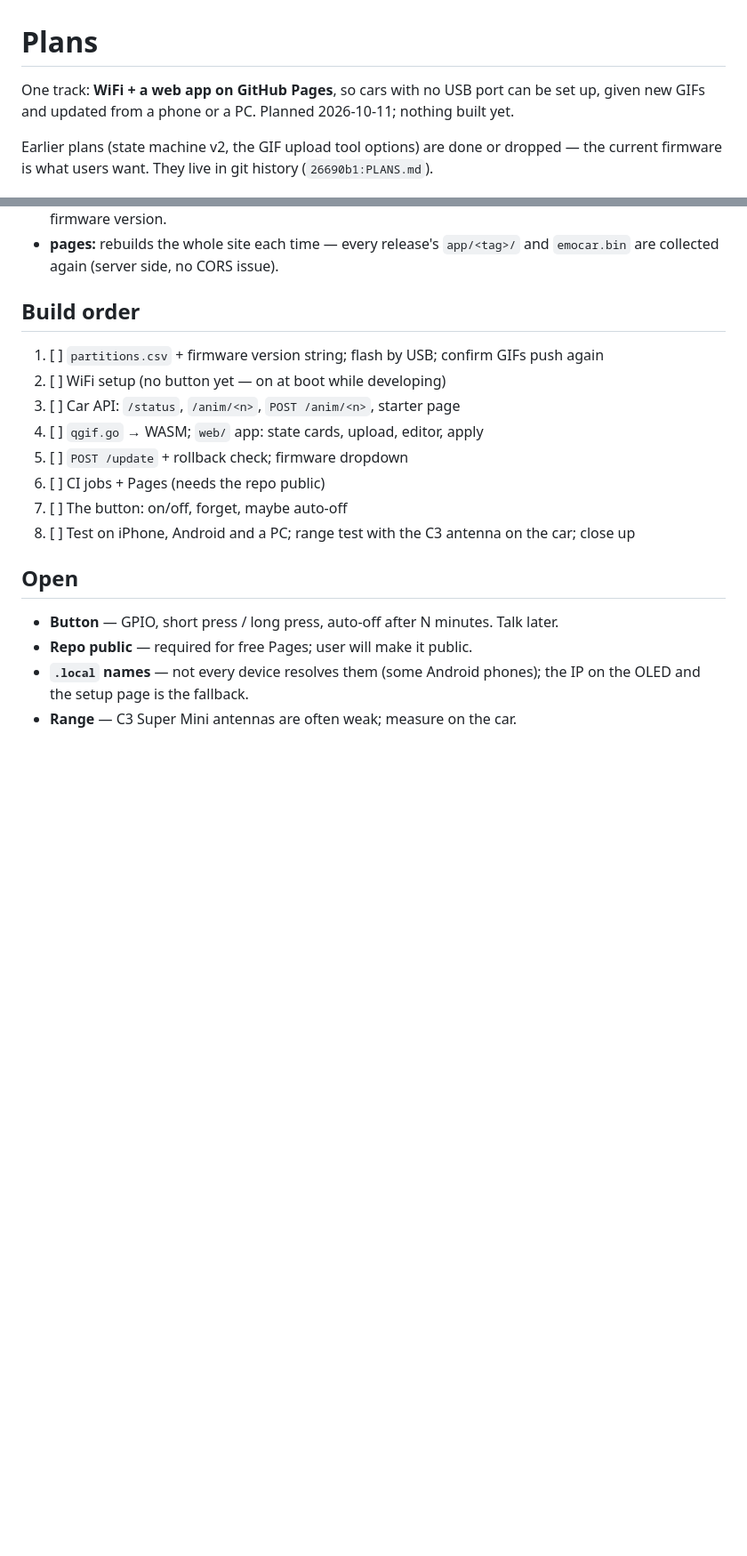
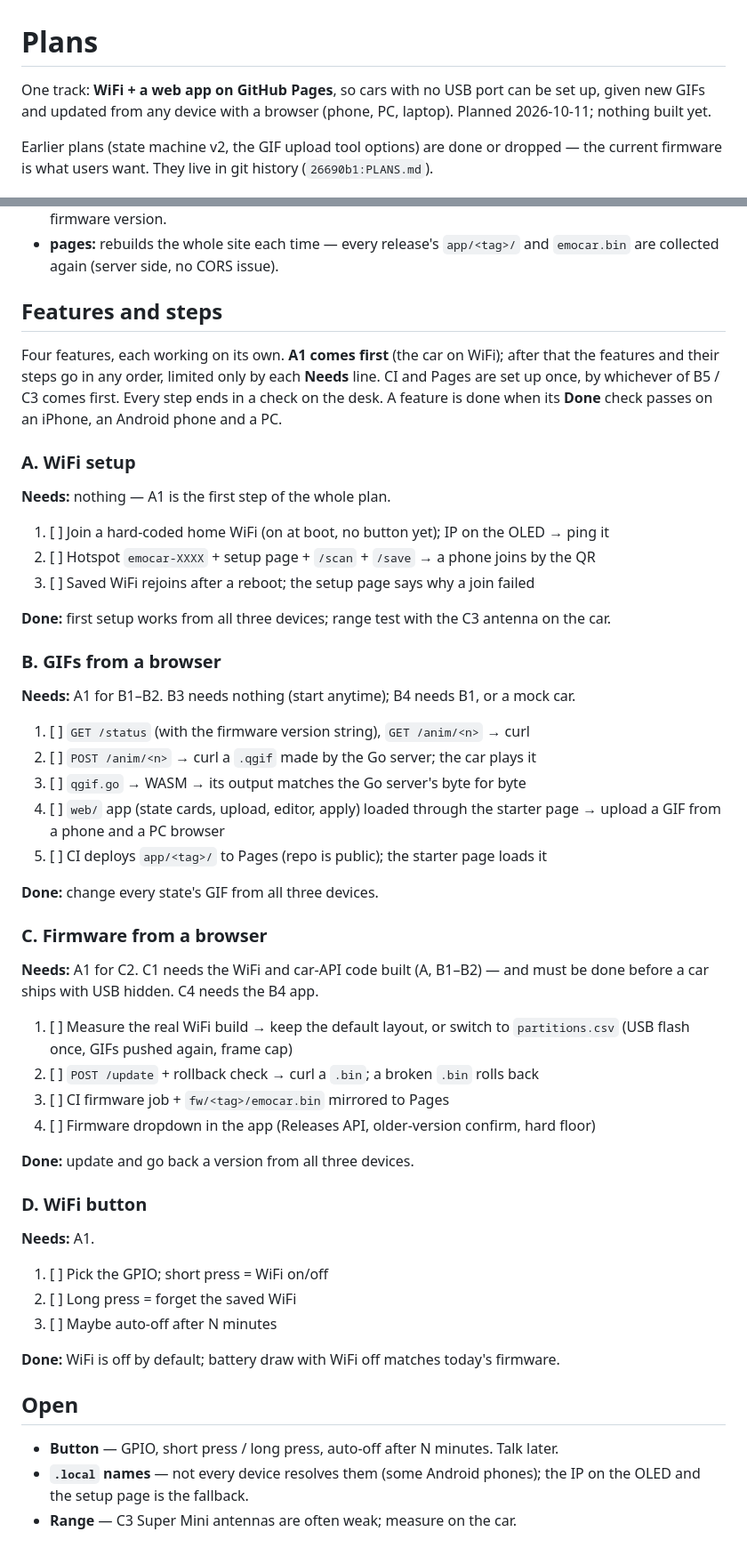
Before and after one commit to sangnnbs/emocar, a Markdown page: PLANS.md, 2 parts joined by grey strips. Shown at 89% size. Drawn GitHub-style; blank space fills up the shorter version.

Commit message:
update PlANS.md
Co-Authored-By: Claude Opus 5.5 <noreply@anthropic.com>

```diff
--- a/PLANS.md
+++ b/PLANS.md
@@ -1,7 +1,7 @@
 # Plans
 
 One track: **WiFi + a web app on GitHub Pages**, so cars with no USB port can be set up,
-given new GIFs and updated from a phone or a PC. Planned 2026-10-11; nothing built yet.
+given new GIFs and updated from any device with a browser (phone, PC, laptop). Planned 2026-10-11; nothing built yet.
 
 Earlier plans (state machine v2, the GIF upload tool options) are done or dropped — the
 current firmware is what users want. They live in git history (`26690b1:PLANS.md`).
@@ -264,21 +271,63 @@ flowchart LR
 - **pages:** rebuilds the whole site each time — every release's `app/<tag>/` and
   `emocar.bin` are collected again (server side, no CORS issue).
 
-## Build order
+## Features and steps
 
-1. [ ] `partitions.csv` + firmware version string; flash by USB; confirm GIFs push again
-2. [ ] WiFi setup (no button yet — on at boot while developing)
-3. [ ] Car API: `/status`, `/anim/<n>`, `POST /anim/<n>`, starter page
-4. [ ] `qgif.go` → WASM; `web/` app: state cards, upload, editor, apply
-5. [ ] `POST /update` + rollback check; firmware dropdown
-6. [ ] CI jobs + Pages (needs the repo public)
-7. [ ] The button: on/off, forget, maybe auto-off
-8. [ ] Test on iPhone, Android and a PC; range test with the C3 antenna on the car; close up
+Four features, each working on its own. **A1 comes first** (the car on WiFi); after that
+the features and their steps go in any order, limited only by each **Needs** line. CI and
+Pages are set up once, by whichever of B5 / C3 comes first. Every step ends in a check on
+the desk. A feature is done when its **Done** check passes on an iPhone, an
+Android phone and a PC.
+
+### A. WiFi setup
+
+**Needs:** nothing — A1 is the first step of the whole plan.
+
+1. [ ] Join a hard-coded home WiFi (on at boot, no button yet); IP on the OLED → ping it
+2. [ ] Hotspot `emocar-XXXX` + setup page + `/scan` + `/save` → a phone joins by the QR
+3. [ ] Saved WiFi rejoins after a reboot; the setup page says why a join failed
+
+**Done:** first setup works from all three devices; range test with the C3 antenna on the car.
+
+### B. GIFs from a browser
+
+**Needs:** A1 for B1–B2. B3 needs nothing (start anytime); B4 needs B1, or a mock car.
+
+1. [ ] `GET /status` (with the firmware version string), `GET /anim/<n>` → curl
+2. [ ] `POST /anim/<n>` → curl a `.qgif` made by the Go server; the car plays it
+3. [ ] `qgif.go` → WASM → its output matches the Go server's byte for byte
+4. [ ] `web/` app (state cards, upload, editor, apply) loaded through the starter page
+   → upload a GIF from a phone and a PC browser
+5. [ ] CI deploys `app/<tag>/` to Pages (repo is public); the starter page loads it
+
+**Done:** change every state's GIF from all three devices.
+
+### C. Firmware from a browser
+
+**Needs:** A1 for C2. C1 needs the WiFi and car-API code built (A, B1–B2) — and must be
+done before a car ships with USB hidden. C4 needs the B4 app.
+
+1. [ ] Measure the real WiFi build → keep the default layout, or switch to `partitions.csv`
+   (USB flash once, GIFs pushed again, frame cap)
+2. [ ] `POST /update` + rollback check → curl a `.bin`; a broken `.bin` rolls back
+3. [ ] CI firmware job + `fw/<tag>/emocar.bin` mirrored to Pages
+4. [ ] Firmware dropdown in the app (Releases API, older-version confirm, hard floor)
+
+**Done:** update and go back a version from all three devices.
+
+### D. WiFi button
+
+**Needs:** A1.
+
+1. [ ] Pick the GPIO; short press = WiFi on/off
+2. [ ] Long press = forget the saved WiFi
+3. [ ] Maybe auto-off after N minutes
+
+**Done:** WiFi is off by default; battery draw with WiFi off matches today's firmware.
 
 ## Open
 
 - **Button** — GPIO, short press / long press, auto-off after N minutes. Talk later.
-- **Repo public** — required for free Pages; user will make it public.
 - **`.local` names** — not every device resolves them (some Android phones); the IP on
   the OLED and the setup page is the fallback.
 - **Range** — C3 Super Mini antennas are often weak; measure on the car.
```
Also changed, not shown: other parts of PLANS.md (+9 -2 lines).
